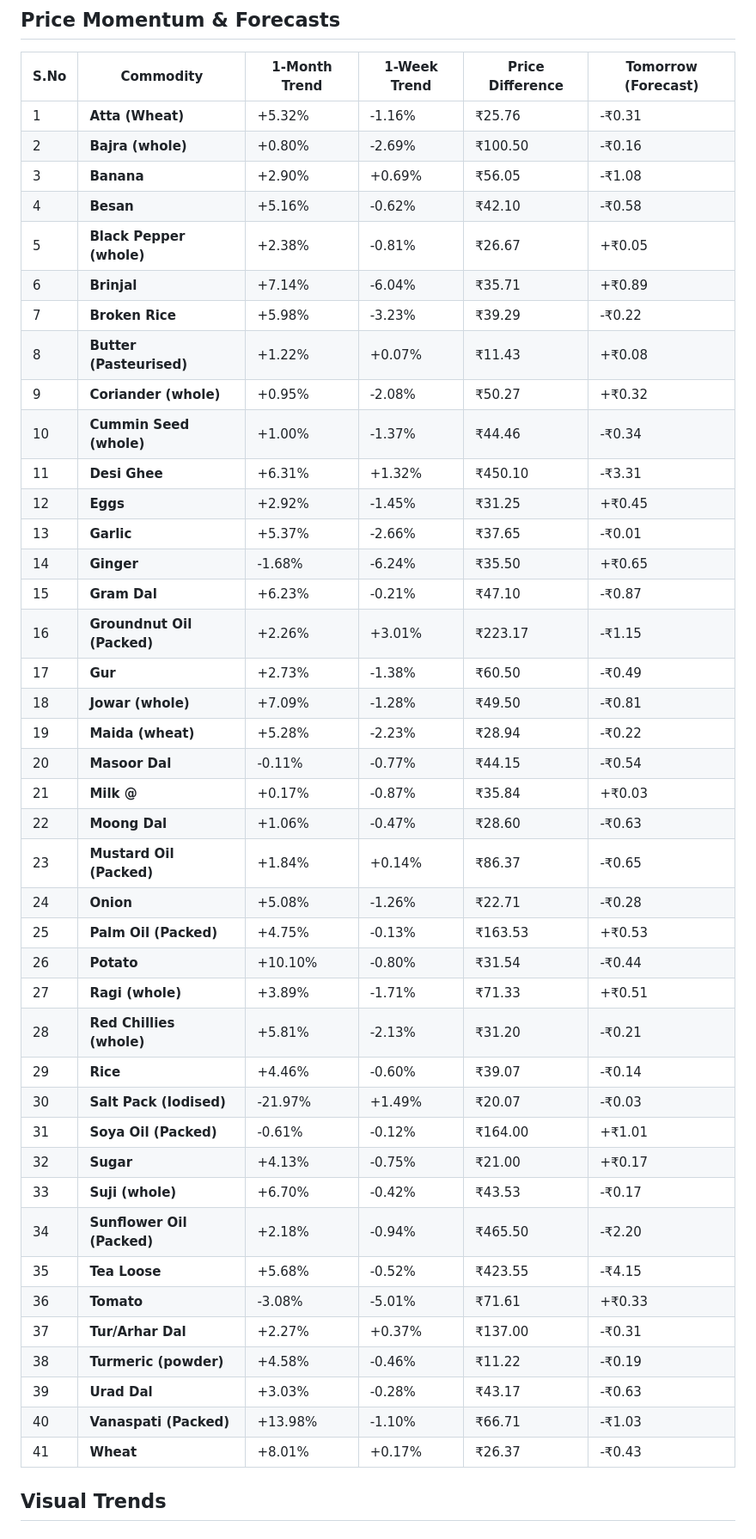
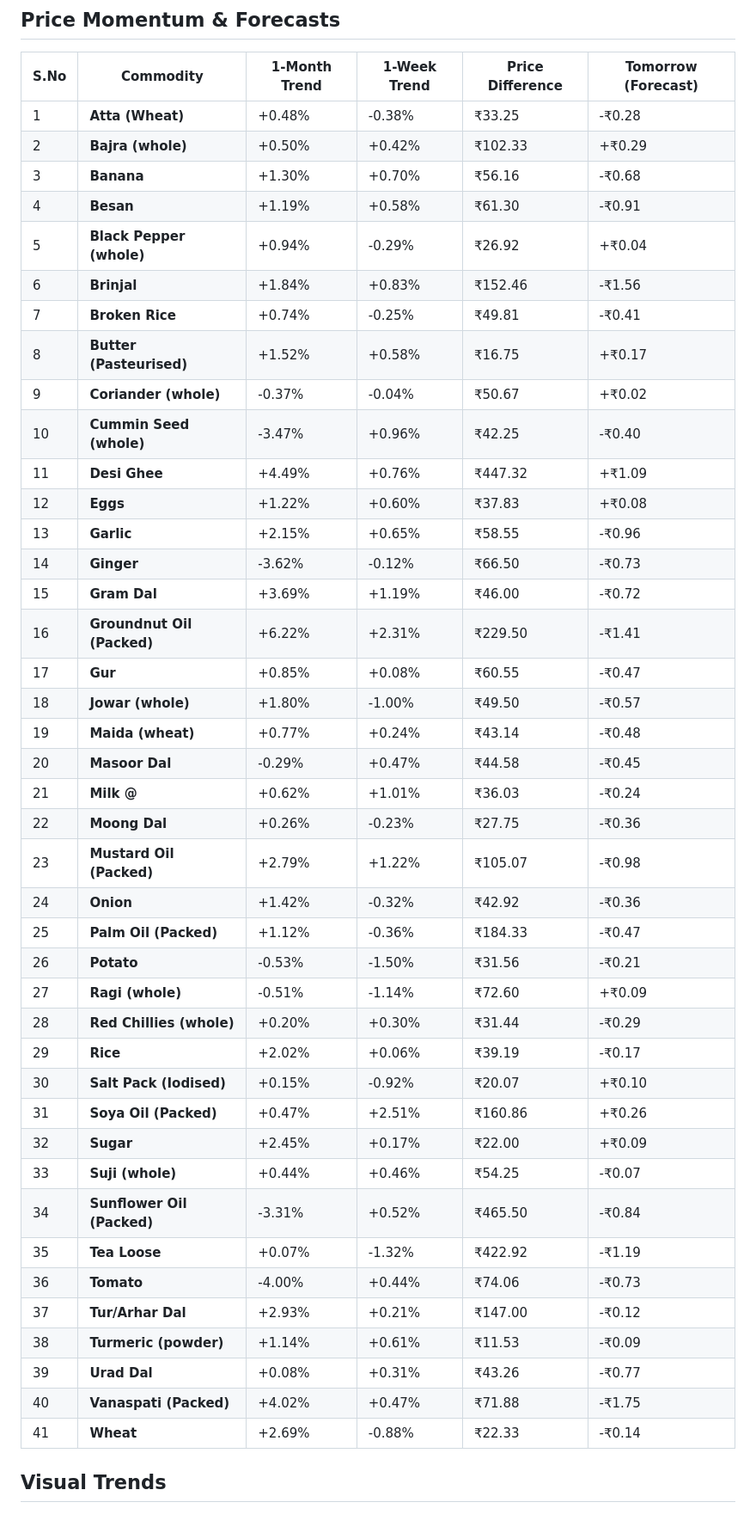
Before and after one commit to Raunak-Singh-Negi/AgriPulse, a Markdown page: README.md, the part around one of its changes. Shown at 86% size. Rendered like a GitHub page.

```diff
--- a/README.md
+++ b/README.md
@@ -8,47 +8,47 @@ This automated engine tracks wholesale prices across India and uses Machine Lear
 ##  Price Momentum & Forecasts
 | S.No | Commodity | 1-Month Trend | 1-Week Trend | Price Difference | Tomorrow (Forecast) |
 |---|---|---|---|---|---|
-| 1 | **Atta (Wheat)** | +5.32% | -1.16% | ₹25.76 | -₹0.31 |
-| 2 | **Bajra (whole)** | +0.80% | -2.69% | ₹100.50 | -₹0.16 |
-| 3 | **Banana** | +2.90% | +0.69% | ₹56.05 | -₹1.08 |
-| 4 | **Besan** | +5.16% | -0.62% | ₹42.10 | -₹0.58 |
-| 5 | **Black Pepper (whole)** | +2.38% | -0.81% | ₹26.67 | +₹0.05 |
-| 6 | **Brinjal** | +7.14% | -6.04% | ₹35.71 | +₹0.89 |
-| 7 | **Broken Rice** | +5.98% | -3.23% | ₹39.29 | -₹0.22 |
-| 8 | **Butter (Pasteurised)** | +1.22% | +0.07% | ₹11.43 | +₹0.08 |
-| 9 | **Coriander (whole)** | +0.95% | -2.08% | ₹50.27 | +₹0.32 |
-| 10 | **Cummin Seed (whole)** | +1.00% | -1.37% | ₹44.46 | -₹0.34 |
-| 11 | **Desi Ghee** | +6.31% | +1.32% | ₹450.10 | -₹3.31 |
-| 12 | **Eggs** | +2.92% | -1.45% | ₹31.25 | +₹0.45 |
-| 13 | **Garlic** | +5.37% | -2.66% | ₹37.65 | -₹0.01 |
-| 14 | **Ginger** | -1.68% | -6.24% | ₹35.50 | +₹0.65 |
-| 15 | **Gram Dal** | +6.23% | -0.21% | ₹47.10 | -₹0.87 |
-| 16 | **Groundnut Oil (Packed)** | +2.26% | +3.01% | ₹223.17 | -₹1.15 |
-| 17 | **Gur** | +2.73% | -1.38% | ₹60.50 | -₹0.49 |
-| 18 | **Jowar (whole)** | +7.09% | -1.28% | ₹49.50 | -₹0.81 |
-| 19 | **Maida (wheat)** | +5.28% | -2.23% | ₹28.94 | -₹0.22 |
-| 20 | **Masoor Dal** | -0.11% | -0.77% | ₹44.15 | -₹0.54 |
-| 21 | **Milk @** | +0.17% | -0.87% | ₹35.84 | +₹0.03 |
-| 22 | **Moong Dal** | +1.06% | -0.47% | ₹28.60 | -₹0.63 |
-| 23 | **Mustard Oil (Packed)** | +1.84% | +0.14% | ₹86.37 | -₹0.65 |
-| 24 | **Onion** | +5.08% | -1.26% | ₹22.71 | -₹0.28 |
-| 25 | **Palm Oil (Packed)** | +4.75% | -0.13% | ₹163.53 | +₹0.53 |
-| 26 | **Potato** | +10.10% | -0.80% | ₹31.54 | -₹0.44 |
-| 27 | **Ragi (whole)** | +3.89% | -1.71% | ₹71.33 | +₹0.51 |
-| 28 | **Red Chillies (whole)** | +5.81% | -2.13% | ₹31.20 | -₹0.21 |
-| 29 | **Rice** | +4.46% | -0.60% | ₹39.07 | -₹0.14 |
-| 30 | **Salt Pack (Iodised)** | -21.97% | +1.49% | ₹20.07 | -₹0.03 |
-| 31 | **Soya Oil (Packed)** | -0.61% | -0.12% | ₹164.00 | +₹1.01 |
-| 32 | **Sugar** | +4.13% | -0.75% | ₹21.00 | +₹0.17 |
-| 33 | **Suji (whole)** | +6.70% | -0.42% | ₹43.53 | -₹0.17 |
-| 34 | **Sunflower Oil (Packed)** | +2.18% | -0.94% | ₹465.50 | -₹2.20 |
-| 35 | **Tea Loose** | +5.68% | -0.52% | ₹423.55 | -₹4.15 |
-| 36 | **Tomato** | -3.08% | -5.01% | ₹71.61 | +₹0.33 |
-| 37 | **Tur/Arhar Dal** | +2.27% | +0.37% | ₹137.00 | -₹0.31 |
-| 38 | **Turmeric (powder)** | +4.58% | -0.46% | ₹11.22 | -₹0.19 |
-| 39 | **Urad Dal** | +3.03% | -0.28% | ₹43.17 | -₹0.63 |
-| 40 | **Vanaspati (Packed)** | +13.98% | -1.10% | ₹66.71 | -₹1.03 |
-| 41 | **Wheat** | +8.01% | +0.17% | ₹26.37 | -₹0.43 |
+| 1 | **Atta (Wheat)** | +0.48% | -0.38% | ₹33.25 | -₹0.28 |
+| 2 | **Bajra (whole)** | +0.50% | +0.42% | ₹102.33 | +₹0.29 |
+| 3 | **Banana** | +1.30% | +0.70% | ₹56.16 | -₹0.68 |
+| 4 | **Besan** | +1.19% | +0.58% | ₹61.30 | -₹0.91 |
+| 5 | **Black Pepper (whole)** | +0.94% | -0.29% | ₹26.92 | +₹0.04 |
+| 6 | **Brinjal** | +1.84% | +0.83% | ₹152.46 | -₹1.56 |
+| 7 | **Broken Rice** | +0.74% | -0.25% | ₹49.81 | -₹0.41 |
+| 8 | **Butter (Pasteurised)** | +1.52% | +0.58% | ₹16.75 | +₹0.17 |
+| 9 | **Coriander (whole)** | -0.37% | -0.04% | ₹50.67 | +₹0.02 |
+| 10 | **Cummin Seed (whole)** | -3.47% | +0.96% | ₹42.25 | -₹0.40 |
+| 11 | **Desi Ghee** | +4.49% | +0.76% | ₹447.32 | +₹1.09 |
+| 12 | **Eggs** | +1.22% | +0.60% | ₹37.83 | +₹0.08 |
+| 13 | **Garlic** | +2.15% | +0.65% | ₹58.55 | -₹0.96 |
+| 14 | **Ginger** | -3.62% | -0.12% | ₹66.50 | -₹0.73 |
+| 15 | **Gram Dal** | +3.69% | +1.19% | ₹46.00 | -₹0.72 |
+| 16 | **Groundnut Oil (Packed)** | +6.22% | +2.31% | ₹229.50 | -₹1.41 |
+| 17 | **Gur** | +0.85% | +0.08% | ₹60.55 | -₹0.47 |
+| 18 | **Jowar (whole)** | +1.80% | -1.00% | ₹49.50 | -₹0.57 |
+| 19 | **Maida (wheat)** | +0.77% | +0.24% | ₹43.14 | -₹0.48 |
+| 20 | **Masoor Dal** | -0.29% | +0.47% | ₹44.58 | -₹0.45 |
+| 21 | **Milk @** | +0.62% | +1.01% | ₹36.03 | -₹0.24 |
+| 22 | **Moong Dal** | +0.26% | -0.23% | ₹27.75 | -₹0.36 |
+| 23 | **Mustard Oil (Packed)** | +2.79% | +1.22% | ₹105.07 | -₹0.98 |
+| 24 | **Onion** | +1.42% | -0.32% | ₹42.92 | -₹0.36 |
+| 25 | **Palm Oil (Packed)** | +1.12% | -0.36% | ₹184.33 | -₹0.47 |
+| 26 | **Potato** | -0.53% | -1.50% | ₹31.56 | -₹0.21 |
+| 27 | **Ragi (whole)** | -0.51% | -1.14% | ₹72.60 | +₹0.09 |
+| 28 | **Red Chillies (whole)** | +0.20% | +0.30% | ₹31.44 | -₹0.29 |
+| 29 | **Rice** | +2.02% | +0.06% | ₹39.19 | -₹0.17 |
+| 30 | **Salt Pack (Iodised)** | +0.15% | -0.92% | ₹20.07 | +₹0.10 |
+| 31 | **Soya Oil (Packed)** | +0.47% | +2.51% | ₹160.86 | +₹0.26 |
+| 32 | **Sugar** | +2.45% | +0.17% | ₹22.00 | +₹0.09 |
+| 33 | **Suji (whole)** | +0.44% | +0.46% | ₹54.25 | -₹0.07 |
+| 34 | **Sunflower Oil (Packed)** | -3.31% | +0.52% | ₹465.50 | -₹0.84 |
+| 35 | **Tea Loose** | +0.07% | -1.32% | ₹422.92 | -₹1.19 |
+| 36 | **Tomato** | -4.00% | +0.44% | ₹74.06 | -₹0.73 |
+| 37 | **Tur/Arhar Dal** | +2.93% | +0.21% | ₹147.00 | -₹0.12 |
+| 38 | **Turmeric (powder)** | +1.14% | +0.61% | ₹11.53 | -₹0.09 |
+| 39 | **Urad Dal** | +0.08% | +0.31% | ₹43.26 | -₹0.77 |
+| 40 | **Vanaspati (Packed)** | +4.02% | +0.47% | ₹71.88 | -₹1.75 |
+| 41 | **Wheat** | +2.69% | -0.88% | ₹22.33 | -₹0.14 |
 
 
 ##  Visual Trends
```
Also changed, not shown: other parts of README.md (+43 -43 lines), report_images/30_day_trend.png, report_images/top_arbitrage.png, 1 other file.
